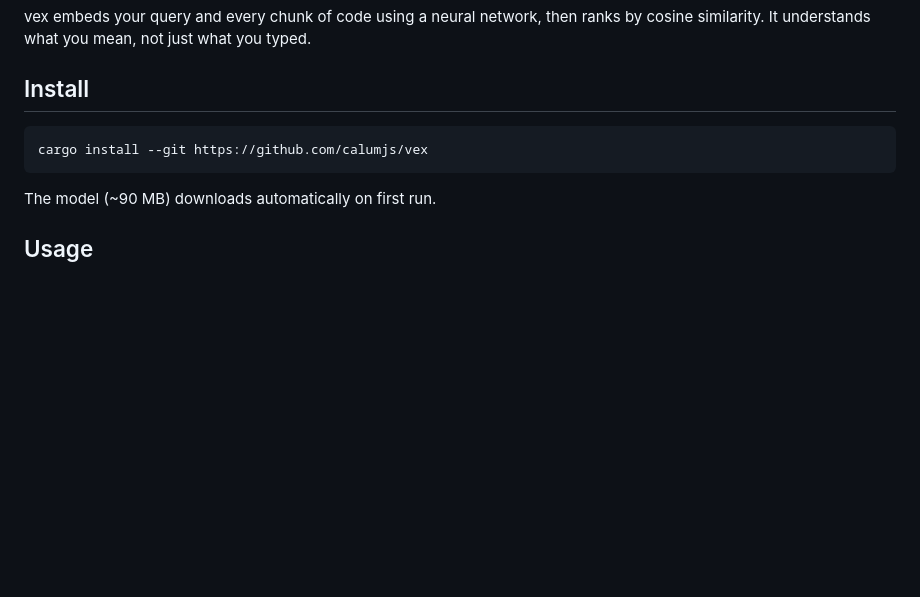
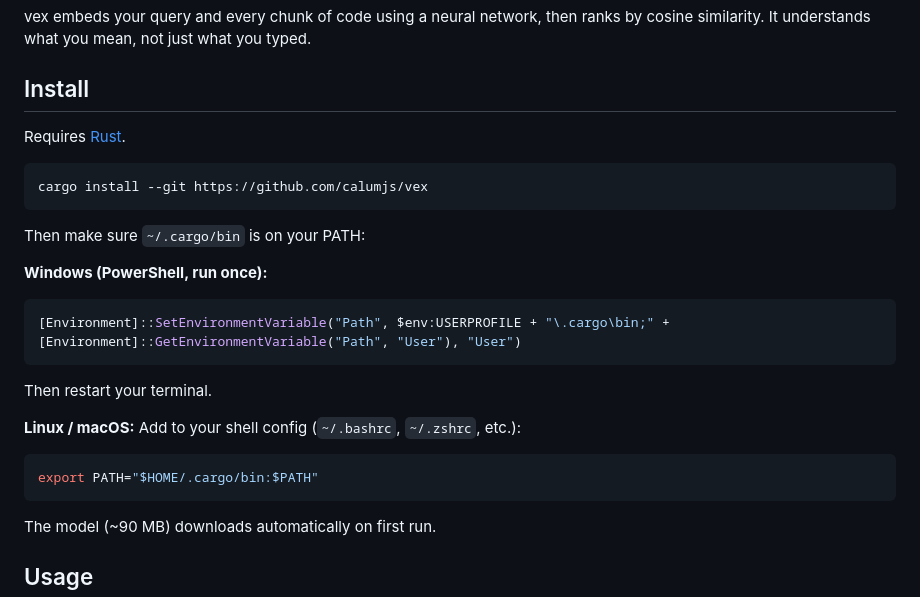
Before and after one commit to calumjs/vex, a Markdown page: README.md, the part around the change. Rendered like a GitHub page; blank space fills up the shorter version.

Commit message:
Add PATH setup instructions to README
Co-Authored-By: Claude Opus 4.6 (1M context) <noreply@anthropic.com>

````diff
--- a/README.md
+++ b/README.md
@@ -22,8 +22,23 @@ vex embeds your query and every chunk of code using a neural network, then ranks
 
 ## Install
 
+Requires [Rust](https://rustup.rs/).
+
 ```bash
 cargo install --git https://github.com/calumjs/vex
+```
+
+Then make sure `~/.cargo/bin` is on your PATH:
+
+**Windows (PowerShell, run once):**
+```powershell
+[Environment]::SetEnvironmentVariable("Path", $env:USERPROFILE + "\.cargo\bin;" + [Environment]::GetEnvironmentVariable("Path", "User"), "User")
+```
+Then restart your terminal.
+
+**Linux / macOS:** Add to your shell config (`~/.bashrc`, `~/.zshrc`, etc.):
+```bash
+export PATH="$HOME/.cargo/bin:$PATH"
 ```
 
 The model (~90 MB) downloads automatically on first run.
````
